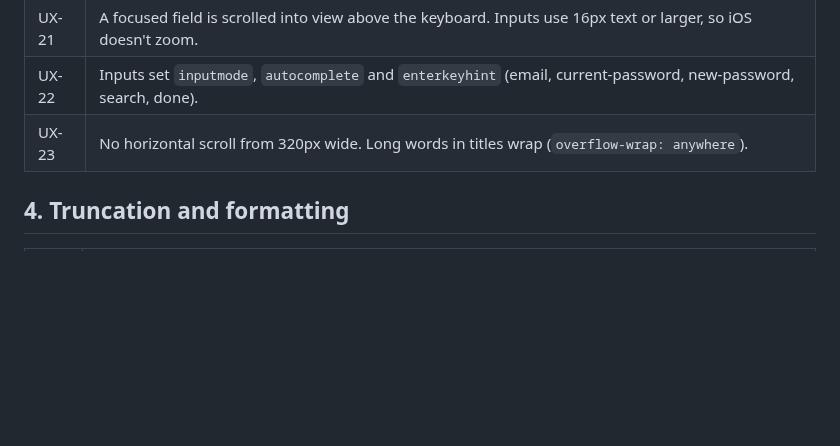
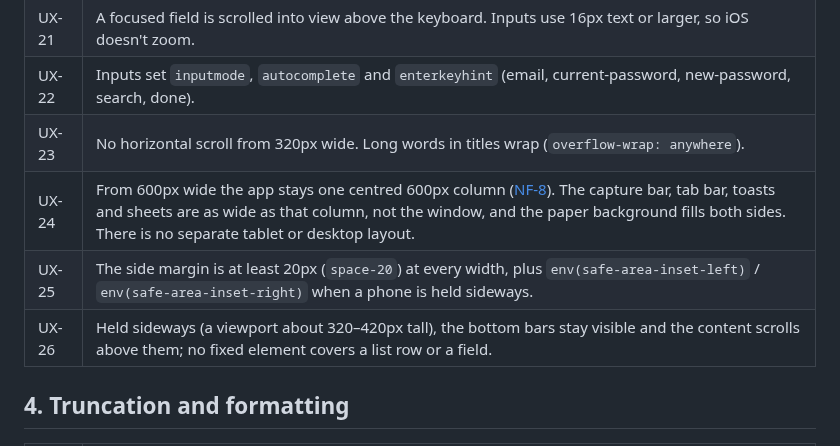
Before and after one commit to 02bbits/Agendal, a Markdown page: docs/01-product/ux-standards.md, the part around the change. Rendered like a GitHub page; blank space fills up the shorter version.

Commit message:
docs(ux): one centred column above 600px, side margins and sideways phones (UX-24, UX-25, UX-26)

```diff
--- a/docs/01-product/ux-standards.md
+++ b/docs/01-product/ux-standards.md
@@ -32,6 +32,9 @@ Interaction rules that apply to every screen. Specs reference these instead of r
 | <a id="ux-21"></a>UX-21 | A focused field is scrolled into view above the keyboard. Inputs use 16px text or larger, so iOS doesn't zoom. |
 | <a id="ux-22"></a>UX-22 | Inputs set `inputmode`, `autocomplete` and `enterkeyhint` (email, current-password, new-password, search, done). |
 | <a id="ux-23"></a>UX-23 | No horizontal scroll from 320px wide. Long words in titles wrap (`overflow-wrap: anywhere`). |
+| <a id="ux-24"></a>UX-24 | From 600px wide the app stays one centred 600px column ([NF-8](../05-quality/nfr.md#nf-8)). The capture bar, tab bar, toasts and sheets are as wide as that column, not the window, and the paper background fills both sides. There is no separate tablet or desktop layout. |
+| <a id="ux-25"></a>UX-25 | The side margin is at least 20px (`space-20`) at every width, plus `env(safe-area-inset-left)` / `env(safe-area-inset-right)` when a phone is held sideways. |
+| <a id="ux-26"></a>UX-26 | Held sideways (a viewport about 320–420px tall), the bottom bars stay visible and the content scrolls above them; no fixed element covers a list row or a field. |
 
 ## 4. Truncation and formatting
 
```
